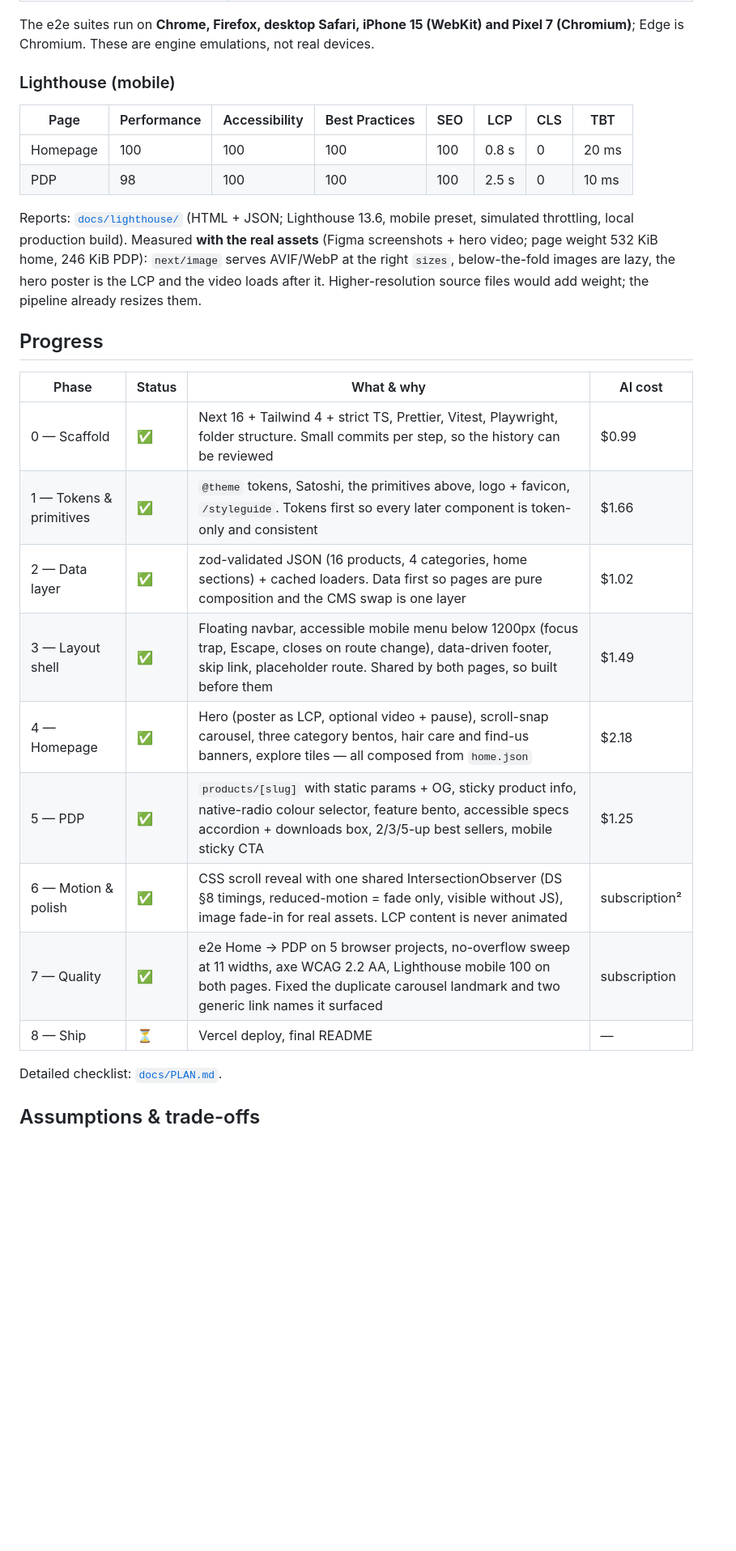
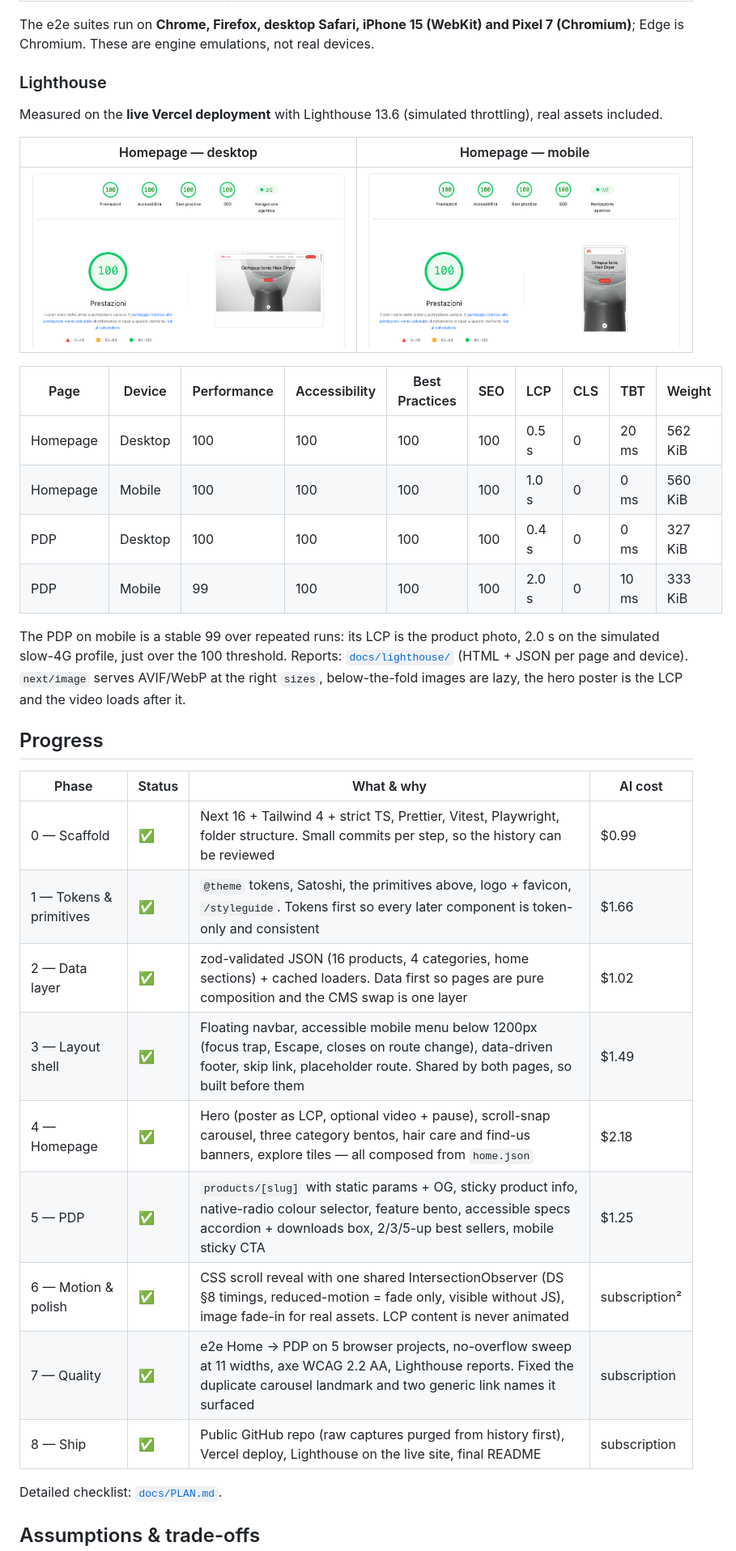
Before and after one commit to itsgigi/octopus-website, a Markdown page: README.md, the part around one of its changes. Shown at 81% size. Rendered like a GitHub page; pictures changed too: docs/lighthouse/home-desktop.png (added), docs/lighthouse/home-mobile.png (added); blank space fills up the shorter version.

Commit message:
docs: live URL, Lighthouse on the Vercel deployment, phase 8 done
Co-Authored-By: Claude Opus 5.5 <noreply@anthropic.com>

```diff
--- a/README.md
+++ b/README.md
@@ -156,28 +158,36 @@ Still placeholders (no screenshot available): Kettle 1.7 L, Power Bank 20,000 mA
 
 The e2e suites run on **Chrome, Firefox, desktop Safari, iPhone 15 (WebKit) and Pixel 7 (Chromium)**; Edge is Chromium. These are engine emulations, not real devices.
 
-### Lighthouse (mobile)
+### Lighthouse
 
-| Page     | Performance | Accessibility | Best Practices | SEO | LCP   | CLS | TBT   |
-| -------- | ----------- | ------------- | -------------- | --- | ----- | --- | ----- |
-| Homepage | 100         | 100           | 100            | 100 | 0.8 s | 0   | 20 ms |
-| PDP      | 98          | 100           | 100            | 100 | 2.5 s | 0   | 10 ms |
+Measured on the **live Vercel deployment** with Lighthouse 13.6 (simulated throttling), real assets included.
 
-Reports: [`docs/lighthouse/`](docs/lighthouse/) (HTML + JSON; Lighthouse 13.6, mobile preset, simulated throttling, local production build). Measured **with the real assets** (Figma screenshots + hero video; page weight 532 KiB home, 246 KiB PDP): `next/image` serves AVIF/WebP at the right `sizes`, below-the-fold images are lazy, the hero poster is the LCP and the video loads after it. Higher-resolution source files would add weight; the pipeline already resizes them.
+| Homepage — desktop                                                             | Homepage — mobile                                                            |
+| ------------------------------------------------------------------------------ | ---------------------------------------------------------------------------- |
+| ![Lighthouse desktop: 100 in every category](docs/lighthouse/home-desktop.png) | ![Lighthouse mobile: 100 in every category](docs/lighthouse/home-mobile.png) |
+
+| Page     | Device  | Performance | Accessibility | Best Practices | SEO | LCP   | CLS | TBT   | Weight  |
+| -------- | ------- | ----------- | ------------- | -------------- | --- | ----- | --- | ----- | ------- |
+| Homepage | Desktop | 100         | 100           | 100            | 100 | 0.5 s | 0   | 20 ms | 562 KiB |
+| Homepage | Mobile  | 100         | 100           | 100            | 100 | 1.0 s | 0   | 0 ms  | 560 KiB |
+| PDP      | Desktop | 100         | 100           | 100            | 100 | 0.4 s | 0   | 0 ms  | 327 KiB |
+| PDP      | Mobile  | 99          | 100           | 100            | 100 | 2.0 s | 0   | 10 ms | 333 KiB |
+
+The PDP on mobile is a stable 99 over repeated runs: its LCP is the product photo, 2.0 s on the simulated slow-4G profile, just over the 100 threshold. Reports: [`docs/lighthouse/`](docs/lighthouse/) (HTML + JSON per page and device). `next/image` serves AVIF/WebP at the right `sizes`, below-the-fold images are lazy, the hero poster is the LCP and the video loads after it.
 
 ## Progress
 
-| Phase                   | Status | What & why                                                                                                                                                                                               | AI cost       |
-| ----------------------- | ------ | -------------------------------------------------------------------------------------------------------------------------------------------------------------------------------------------------------- | ------------- |
-| 0 — Scaffold            | ✅     | Next 16 + Tailwind 4 + strict TS, Prettier, Vitest, Playwright, folder structure. Small commits per step, so the history can be reviewed                                                                 | $0.99         |
-| 1 — Tokens & primitives | ✅     | `@theme` tokens, Satoshi, the primitives above, logo + favicon, `/styleguide`. Tokens first so every later component is token-only and consistent                                                        | $1.66         |
-| 2 — Data layer          | ✅     | zod-validated JSON (16 products, 4 categories, home sections) + cached loaders. Data first so pages are pure composition and the CMS swap is one layer                                                   | $1.02         |
-| 3 — Layout shell        | ✅     | Floating navbar, accessible mobile menu below 1200px (focus trap, Escape, closes on route change), data-driven footer, skip link, placeholder route. Shared by both pages, so built before them          | $1.49         |
-| 4 — Homepage            | ✅     | Hero (poster as LCP, optional video + pause), scroll-snap carousel, three category bentos, hair care and find-us banners, explore tiles — all composed from `home.json`                                  | $2.18         |
-| 5 — PDP                 | ✅     | `products/[slug]` with static params + OG, sticky product info, native-radio colour selector, feature bento, accessible specs accordion + downloads box, 2/3/5-up best sellers, mobile sticky CTA        | $1.25         |
-| 6 — Motion & polish     | ✅     | CSS scroll reveal with one shared IntersectionObserver (DS §8 timings, reduced-motion = fade only, visible without JS), image fade-in for real assets. LCP content is never animated                     | subscription² |
-| 7 — Quality             | ✅     | e2e Home → PDP on 5 browser projects, no-overflow sweep at 11 widths, axe WCAG 2.2 AA, Lighthouse mobile 100 on both pages. Fixed the duplicate carousel landmark and two generic link names it surfaced | subscription  |
-| 8 — Ship                | ⏳     | Vercel deploy, final README                                                                                                                                                                              | —             |
+| Phase                   | Status | What & why                                                                                                                                                                                        | AI cost       |
+| ----------------------- | ------ | ------------------------------------------------------------------------------------------------------------------------------------------------------------------------------------------------- | ------------- |
+| 0 — Scaffold            | ✅     | Next 16 + Tailwind 4 + strict TS, Prettier, Vitest, Playwright, folder structure. Small commits per step, so the history can be reviewed                                                          | $0.99         |
+| 1 — Tokens & primitives | ✅     | `@theme` tokens, Satoshi, the primitives above, logo + favicon, `/styleguide`. Tokens first so every later component is token-only and consistent                                                 | $1.66         |
+| 2 — Data layer          | ✅     | zod-validated JSON (16 products, 4 categories, home sections) + cached loaders. Data first so pages are pure composition and the CMS swap is one layer                                            | $1.02         |
+| 3 — Layout shell        | ✅     | Floating navbar, accessible mobile menu below 1200px (focus trap, Escape, closes on route change), data-driven footer, skip link, placeholder route. Shared by both pages, so built before them   | $1.49         |
+| 4 — Homepage            | ✅     | Hero (poster as LCP, optional video + pause), scroll-snap carousel, three category bentos, hair care and find-us banners, explore tiles — all composed from `home.json`                           | $2.18         |
+| 5 — PDP                 | ✅     | `products/[slug]` with static params + OG, sticky product info, native-radio colour selector, feature bento, accessible specs accordion + downloads box, 2/3/5-up best sellers, mobile sticky CTA | $1.25         |
+| 6 — Motion & polish     | ✅     | CSS scroll reveal with one shared IntersectionObserver (DS §8 timings, reduced-motion = fade only, visible without JS), image fade-in for real assets. LCP content is never animated              | subscription² |
+| 7 — Quality             | ✅     | e2e Home → PDP on 5 browser projects, no-overflow sweep at 11 widths, axe WCAG 2.2 AA, Lighthouse reports. Fixed the duplicate carousel landmark and two generic link names it surfaced           | subscription  |
+| 8 — Ship                | ✅     | Public GitHub repo (raw captures purged from history first), Vercel deploy, Lighthouse on the live site, final README                                                                             | subscription  |
 
 Detailed checklist: [`docs/PLAN.md`](docs/PLAN.md).
 
```
Also changed, not shown: other parts of README.md (+3 -1 lines), docs/PLAN.md (+2 -2 lines), 8 other files.
